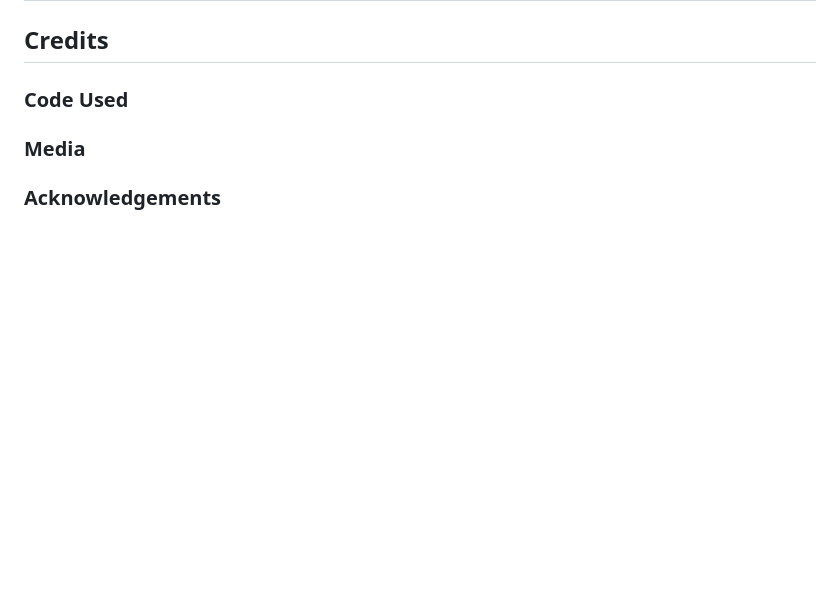
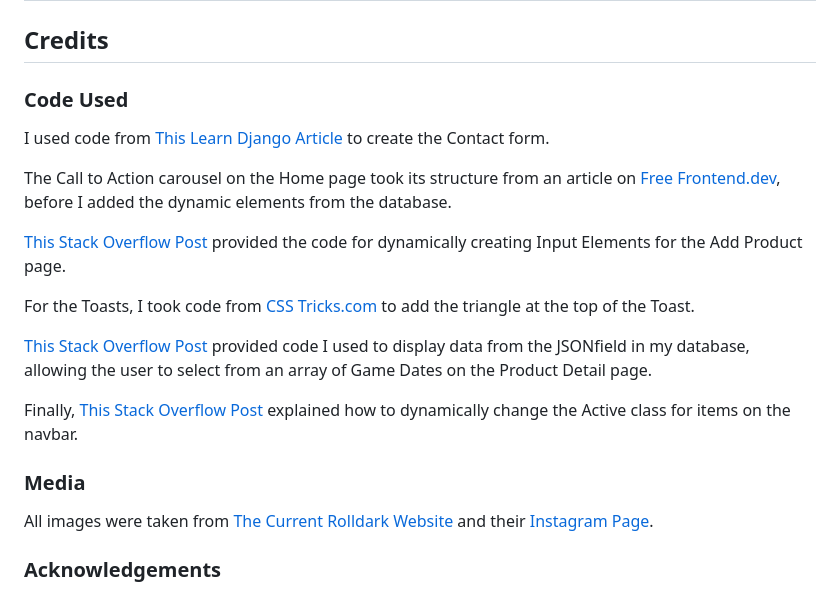
Before and after one commit to BenMilesRocks/4-rolldark-v2, a Markdown page: readme.md, the part around the change. Rendered like a GitHub page; blank space fills up the shorter version.

Commit message:
adds Code Used and Media to readme.md

```diff
--- a/readme.md
+++ b/readme.md
@@ -128,6 +128,21 @@ Most of the known bugs I have seen relate to the Add Product page. Although this
 
 ### Code Used
 
+I used code from [This Learn Django Article](https://learndjango.com/tutorials/django-email-contact-form-tutorial) to create the Contact form.
+
+The Call to Action carousel on the Home page took its structure from an article on [Free Frontend.dev](https://freefrontend.dev/code/bootstrap/call-to-action/call-to-action-carousel/), before I added the dynamic elements from the database.
+
+[This Stack Overflow Post](https://stackoverflow.com/questions/14853779/dynamically-creating-a-specific-number-of-input-form-elements) provided the code for dynamically creating Input Elements for the Add Product page.
+
+For the Toasts, I took code from [CSS Tricks.com](https://css-tricks.com/snippets/css/css-triangle/) to add the triangle at the top of the Toast.
+
+[This Stack Overflow Post](https://stackoverflow.com/questions/75371409/how-to-render-an-arbitrary-set-of-key-value-pairs-from-a-jsonfield-in-a-jinja2) provided code I used to display data from the JSONfield in my database, allowing the user to select from an array of Game Dates on the Product Detail page.
+
+Finally, [This Stack Overflow Post](https://stackoverflow.com/questions/25044370/make-clicked-tab-active-in-bootstrap) explained how to dynamically change the Active class for items on the navbar.
+
+
 ### Media
 
+All images were taken from [The Current Rolldark Website](https://rolldark.co.uk/) and their [Instagram Page](https://www.instagram.com/RolldarkGMA).
+
 ### Acknowledgements
```
